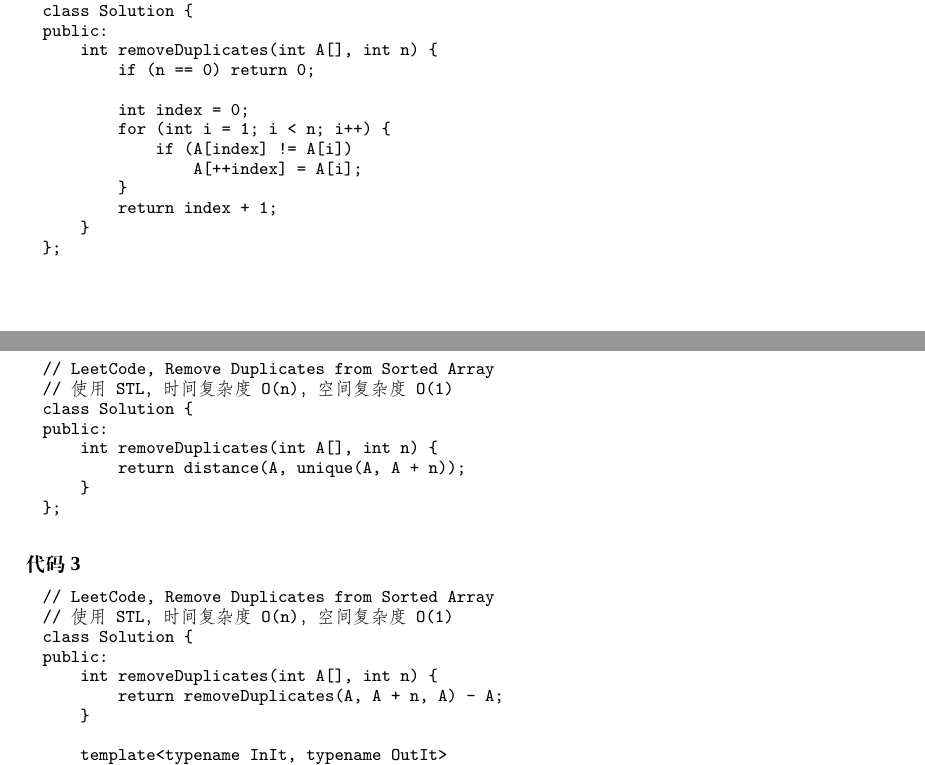
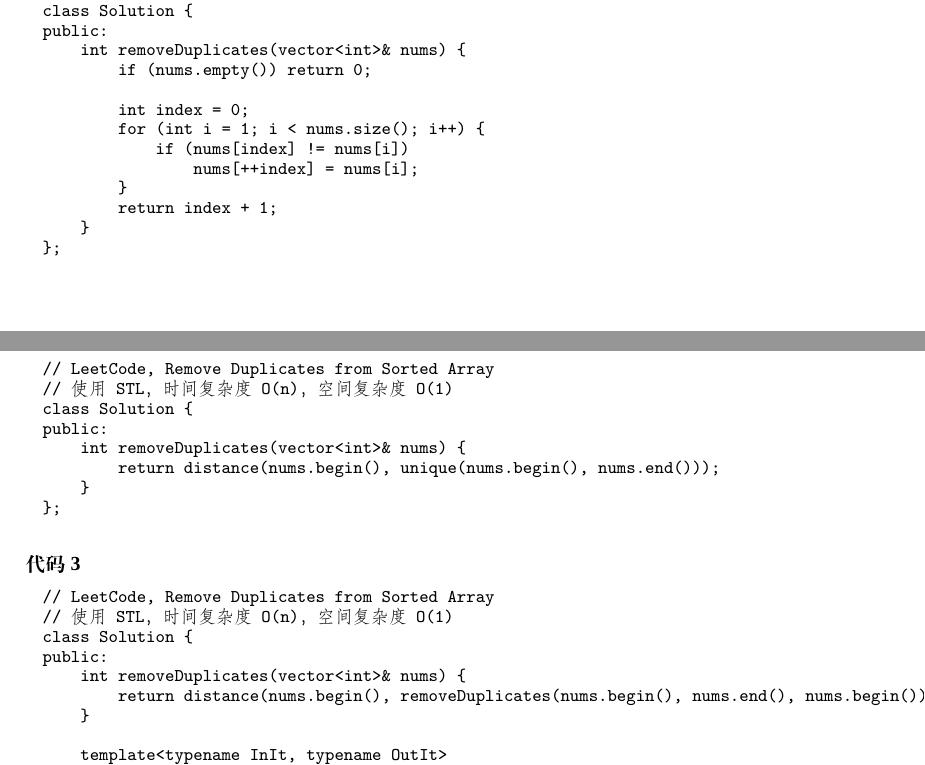
Before and after one commit to soulmachine/leetcode, a LaTeX thesis (C++/leetcode-cpp.tex, which reads C++/chapLinearList.tex): two parts of pages 8 and 9 of 247, joined at a grey line, cut so that both start at the same text. Compiled offline with XeLaTeX; a missing font is replaced by an installed copy or a similar font.

Commit message:
Fixed remove-duplicates-from-sorted-array

```diff
--- a/C++/chapLinearList.tex
+++ b/C++/chapLinearList.tex
@@ -29,13 +29,13 @@ Your function should return length = 2, and A is now \code{[1,2]}.
 // 时间复杂度O(n)，空间复杂度O(1)
 class Solution {
 public:
-    int removeDuplicates(int A[], int n) {
-        if (n == 0) return 0;
+    int removeDuplicates(vector<int>& nums) {
+        if (nums.empty()) return 0;
 
         int index = 0;
-        for (int i = 1; i < n; i++) {
-            if (A[index] != A[i])
-                A[++index] = A[i];
+        for (int i = 1; i < nums.size(); i++) {
+            if (nums[index] != nums[i])
+                nums[++index] = nums[i];
         }
         return index + 1;
     }
@@ -49,8 +49,8 @@ public:
 // 使用STL，时间复杂度O(n)，空间复杂度O(1)
 class Solution {
 public:
-    int removeDuplicates(int A[], int n) {
-        return distance(A, unique(A, A + n));
+    int removeDuplicates(vector<int>& nums) {
+        return distance(nums.begin(), unique(nums.begin(), nums.end()));
     }
 };
 \end{Code}
@@ -62,8 +62,8 @@ public:
 // 使用STL，时间复杂度O(n)，空间复杂度O(1)
 class Solution {
 public:
-    int removeDuplicates(int A[], int n) {
-        return removeDuplicates(A, A + n, A) - A;
+    int removeDuplicates(vector<int>& nums) {
+        return distance(nums.begin(), removeDuplicates(nums.begin(), nums.end(), nums.begin()));
     }
 
     template<typename InIt, typename OutIt>
```
